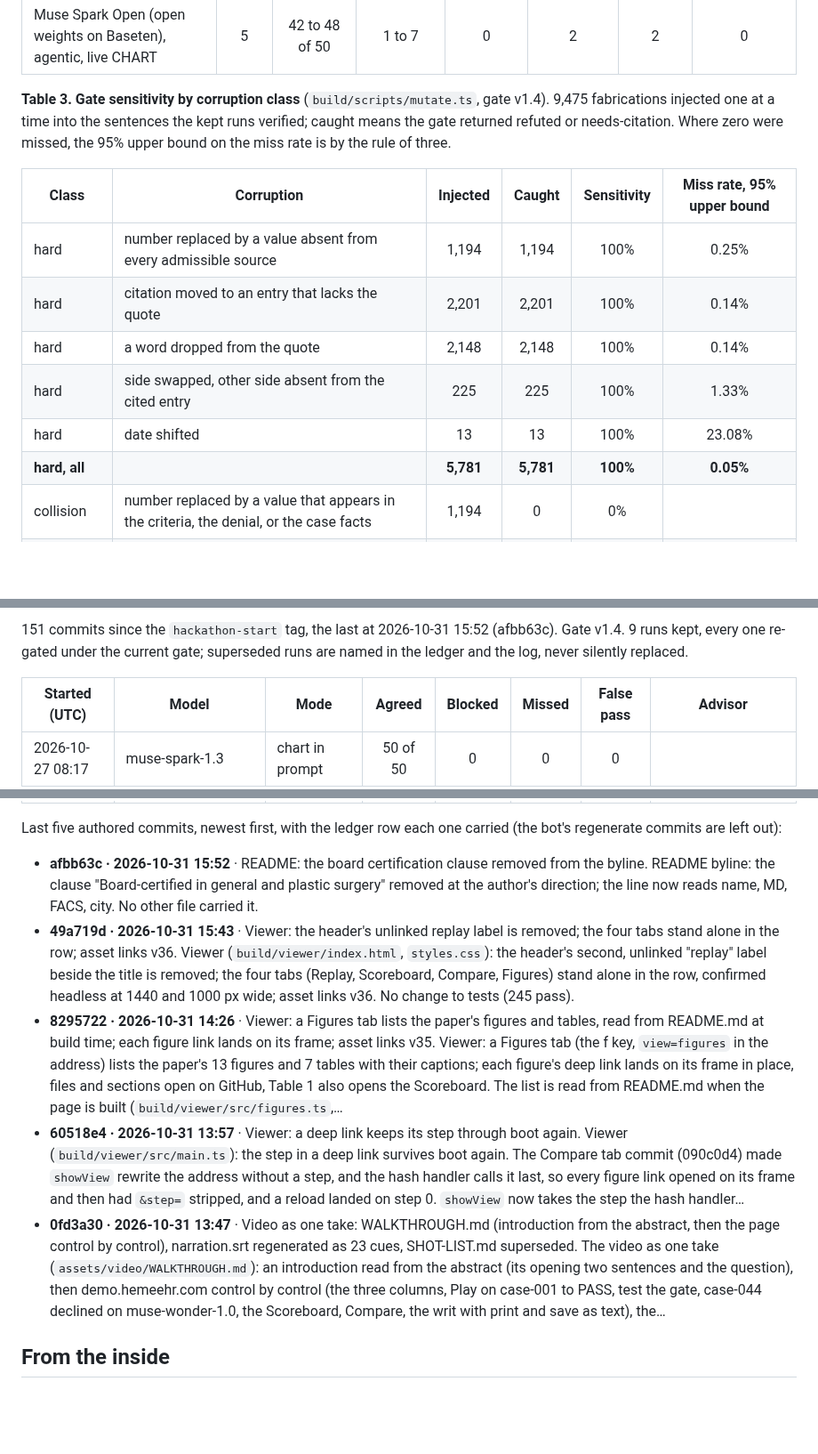
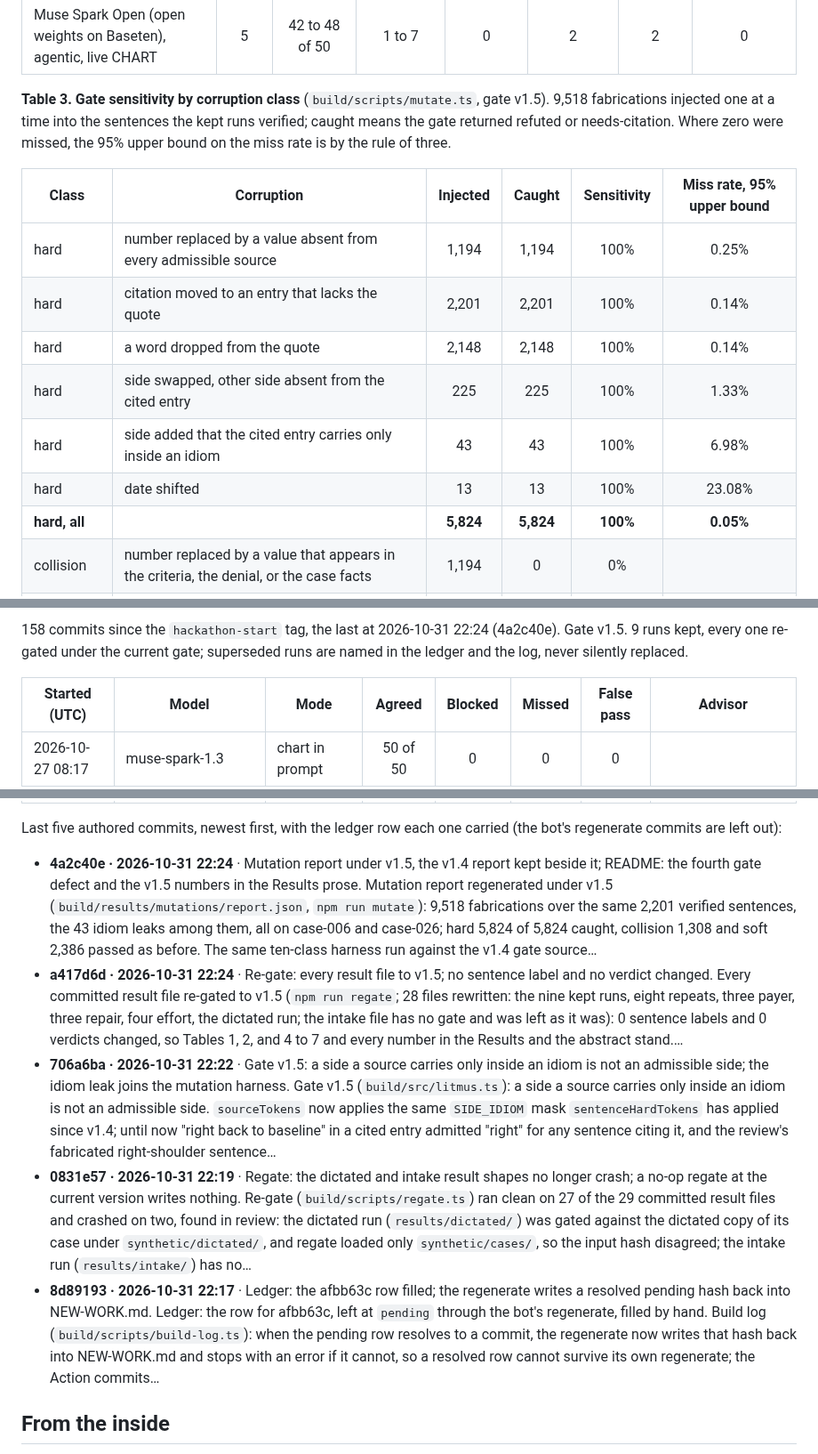
Before and after one commit to jamesrosing/your-procedure-is-denied, a Markdown page: README.md, 3 parts joined by grey strips. Shown at 89% size. Rendered like a GitHub page; blank space fills up the shorter version.

Commit message:
Build log: regenerate after 4a2c40e

```diff
--- a/README.md
+++ b/README.md
@@ -264,7 +264,7 @@ Of the 8 blocked drafts in the kept runs, 6 were on cases the key labels warrant
 | muse-wonder-1.0 (Meta Model API), agentic, live CHART | 3 | 50 of 50 in all | 0 in all | 0 | 0 | 0 | 0 |
 | Muse Spark Open (open weights on Baseten), agentic, live CHART | 5 | 42 to 48 of 50 | 1 to 7 | 0 | 2 | 2 | 0 |
 
-**Table 3. Gate sensitivity by corruption class** (`build/scripts/mutate.ts`, gate v1.4). 9,475 fabrications injected one at a time into the sentences the kept runs verified; caught means the gate returned refuted or needs-citation. Where zero were missed, the 95% upper bound on the miss rate is by the rule of three.
+**Table 3. Gate sensitivity by corruption class** (`build/scripts/mutate.ts`, gate v1.5). 9,518 fabrications injected one at a time into the sentences the kept runs verified; caught means the gate returned refuted or needs-citation. Where zero were missed, the 95% upper bound on the miss rate is by the rule of three.
 
 | Class | Corruption | Injected | Caught | Sensitivity | Miss rate, 95% upper bound |
 | --- | --- | :---: | :---: | :---: | :---: |
@@ -272,8 +272,9 @@ Of the 8 blocked drafts in the kept runs, 6 were on cases the key labels warrant
 | hard | citation moved to an entry that lacks the quote | 2,201 | 2,201 | 100% | 0.14% |
 | hard | a word dropped from the quote | 2,148 | 2,148 | 100% | 0.14% |
 | hard | side swapped, other side absent from the cited entry | 225 | 225 | 100% | 1.33% |
+| hard | side added that the cited entry carries only inside an idiom | 43 | 43 | 100% | 6.98% |
 | hard | date shifted | 13 | 13 | 100% | 23.08% |
-| **hard, all** | | **5,781** | **5,781** | **100%** | **0.05%** |
+| **hard, all** | | **5,824** | **5,824** | **100%** | **0.05%** |
 | collision | number replaced by a value that appears in the criteria, the denial, or the case facts | 1,194 | 0 | 0% |  |
 | collision | side swapped, other side present somewhere in the cited entry | 114 | 0 | 0% |  |
 | **collision, all** | | **1,308** | **0** | **0%** |  |
@@ -448,5 +449,5 @@ _Generated from the git history, the ledger, and the result files by `npm run lo
 
-151 commits since the `hackathon-start` tag, the last at 2026-10-31 15:52 (afbb63c). Gate v1.4. 9 runs kept, every one re-gated under the current gate; superseded runs are named in the ledger and the log, never silently replaced.
+158 commits since the `hackathon-start` tag, the last at 2026-10-31 22:24 (4a2c40e). Gate v1.5. 9 runs kept, every one re-gated under the current gate; superseded runs are named in the ledger and the log, never silently replaced.
 
 | Started (UTC) | Model | Mode | Agreed | Blocked | Missed | False pass | Advisor |
 | --- | --- | --- | :---: | :---: | :---: | :---: | --- |
@@ -462,11 +463,11 @@ _Generated from the git history, the ledger, and the result files by `npm run lo
 
 Last five authored commits, newest first, with the ledger row each one carried (the bot's regenerate commits are left out):
 
-- **afbb63c · 2026-10-31 15:52** · README: the board certification clause removed from the byline. README byline: the clause "Board-certified in general and plastic surgery" removed at the author's direction; the line now reads name, MD, FACS, city. No other file carried it.
-- **49a719d · 2026-10-31 15:43** · Viewer: the header's unlinked replay label is removed; the four tabs stand alone in the row; asset links v36. Viewer (`build/viewer/index.html`, `styles.css`): the header's second, unlinked "replay" label beside the title is removed; the four tabs (Replay, Scoreboard, Compare, Figures) stand alone in the row, confirmed headless at 1440 and 1000 px wide; asset links v36. No change to tests (245 pass).
-- **8295722 · 2026-10-31 14:26** · Viewer: a Figures tab lists the paper's figures and tables, read from README.md at build time; each figure link lands on its frame; asset links v35. Viewer: a Figures tab (the f key, `view=figures` in the address) lists the paper's 13 figures and 7 tables with their captions; each figure's deep link lands on its frame in place, files and sections open on GitHub, Table 1 also opens the Scoreboard. The list is read from README.md when the page is built (`build/viewer/src/figures.ts`,…
-- **60518e4 · 2026-10-31 13:57** · Viewer: a deep link keeps its step through boot again. Viewer (`build/viewer/src/main.ts`): the step in a deep link survives boot again. The Compare tab commit (090c0d4) made `showView` rewrite the address without a step, and the hash handler calls it last, so every figure link opened on its frame and then had `&step=` stripped, and a reload landed on step 0. `showView` now takes the step the hash handler…
-- **0fd3a30 · 2026-10-31 13:47** · Video as one take: WALKTHROUGH.md (introduction from the abstract, then the page control by control), narration.srt regenerated as 23 cues, SHOT-LIST.md superseded. The video as one take (`assets/video/WALKTHROUGH.md`): an introduction read from the abstract (its opening two sentences and the question), then demo.hemeehr.com control by control (the three columns, Play on case-001 to PASS, test the gate, case-044 declined on muse-wonder-1.0, the Scoreboard, Compare, the writ with print and save as text), the…
+- **4a2c40e · 2026-10-31 22:24** · Mutation report under v1.5, the v1.4 report kept beside it; README: the fourth gate defect and the v1.5 numbers in the Results prose. Mutation report regenerated under v1.5 (`build/results/mutations/report.json`, `npm run mutate`): 9,518 fabrications over the same 2,201 verified sentences, the 43 idiom leaks among them, all on case-006 and case-026; hard 5,824 of 5,824 caught, collision 1,308 and soft 2,386 passed as before. The same ten-class harness run against the v1.4 gate source…
+- **a417d6d · 2026-10-31 22:24** · Re-gate: every result file to v1.5; no sentence label and no verdict changed. Every committed result file re-gated to v1.5 (`npm run regate`; 28 files rewritten: the nine kept runs, eight repeats, three payer, three repair, four effort, the dictated run; the intake file has no gate and was left as it was): 0 sentence labels and 0 verdicts changed, so Tables 1, 2, and 4 to 7 and every number in the Results and the abstract stand.…
+- **706a6ba · 2026-10-31 22:22** · Gate v1.5: a side a source carries only inside an idiom is not an admissible side; the idiom leak joins the mutation harness. Gate v1.5 (`build/src/litmus.ts`): a side a source carries only inside an idiom is not an admissible side. `sourceTokens` now applies the same `SIDE_IDIOM` mask `sentenceHardTokens` has applied since v1.4; until now "right back to baseline" in a cited entry admitted "right" for any sentence citing it, and the review's fabricated right-shoulder sentence…
+- **0831e57 · 2026-10-31 22:19** · Regate: the dictated and intake result shapes no longer crash; a no-op regate at the current version writes nothing. Re-gate (`build/scripts/regate.ts`) ran clean on 27 of the 29 committed result files and crashed on two, found in review: the dictated run (`results/dictated/`) was gated against the dictated copy of its case under `synthetic/dictated/`, and regate loaded only `synthetic/cases/`, so the input hash disagreed; the intake run (`results/intake/`) has no…
+- **8d89193 · 2026-10-31 22:17** · Ledger: the afbb63c row filled; the regenerate writes a resolved pending hash back into NEW-WORK.md. Ledger: the row for afbb63c, left at `pending` through the bot's regenerate, filled by hand. Build log (`build/scripts/build-log.ts`): when the pending row resolves to a commit, the regenerate now writes that hash back into NEW-WORK.md and stops with an error if it cannot, so a resolved row cannot survive its own regenerate; the Action commits…
 <!-- build-log:end -->
 
 ## From the inside
```
Also changed, not shown: other parts of README.md (+2 -2 lines), BUILD-LOG.md (+41 -11 lines), NEW-WORK.md (+1 -1 lines).
